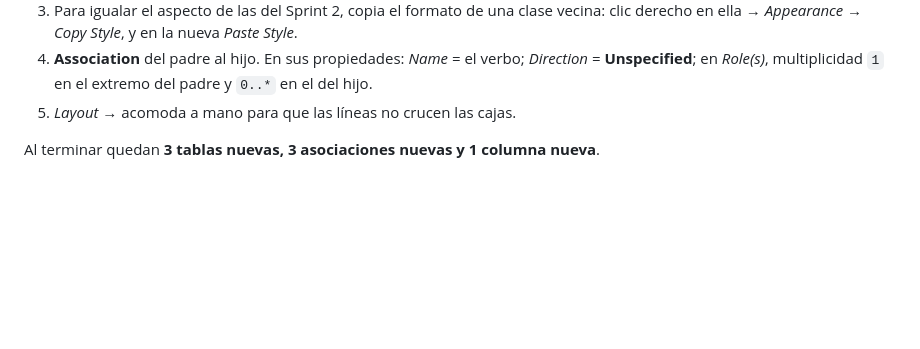
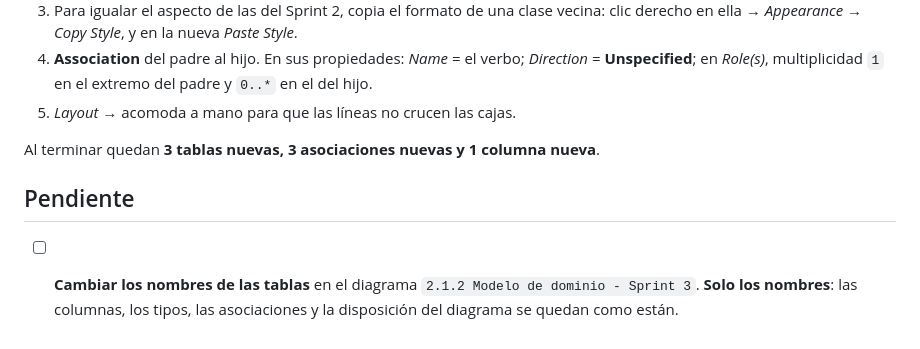
Before and after one commit to MatiusProg/plat_web_movil_medicos, a Markdown page: docs/diagramas/modelo-de-dominio-sprint-3.md, the part around the change. GitHub-like rendering; blank space fills up the shorter version.

Commit message:
docs(diagramas): recordatorio de cambiar los nombres de las tablas del modelo de dominio
Queda pendiente renombrar las tablas del 2.1.2 Modelo de dominio del
Sprint 3, solo los nombres; lo demás del diagrama no cambia.

Co-Authored-By: Claude Opus 5.5 <noreply@anthropic.com>

```diff
--- a/docs/diagramas/modelo-de-dominio-sprint-3.md
+++ b/docs/diagramas/modelo-de-dominio-sprint-3.md
@@ -121,3 +121,7 @@ Si la clase tiene nota, súmale: *`reminder_sent_at`: cuándo se mandó el recor
 5. *Layout* → acomoda a mano para que las líneas no crucen las cajas.
 
 Al terminar quedan **3 tablas nuevas, 3 asociaciones nuevas y 1 columna nueva**.
+
+## Pendiente
+
+- [ ] **Cambiar los nombres de las tablas** en el diagrama `2.1.2 Modelo de dominio - Sprint 3`. **Solo los nombres**: las columnas, los tipos, las asociaciones y la disposición del diagrama se quedan como están.
```
